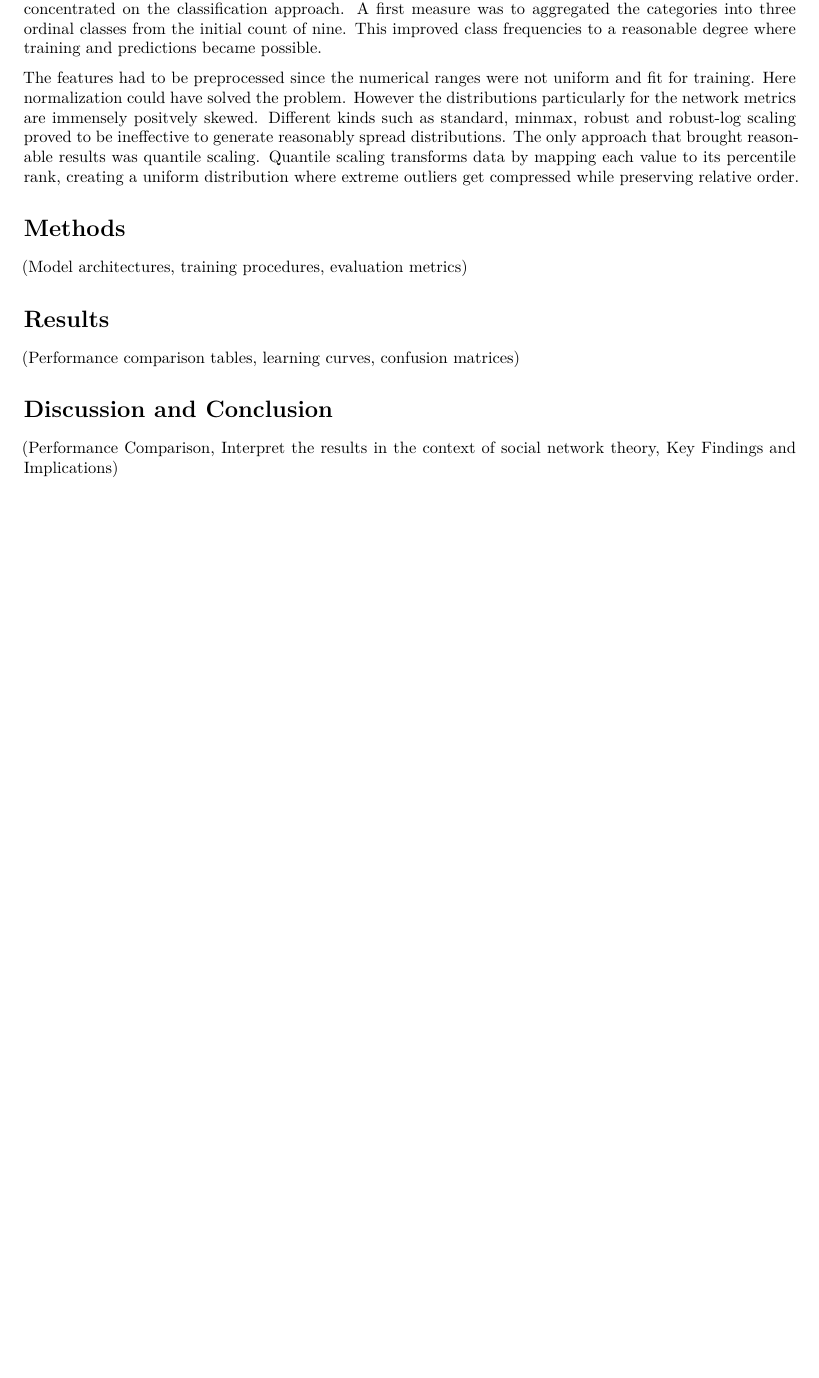
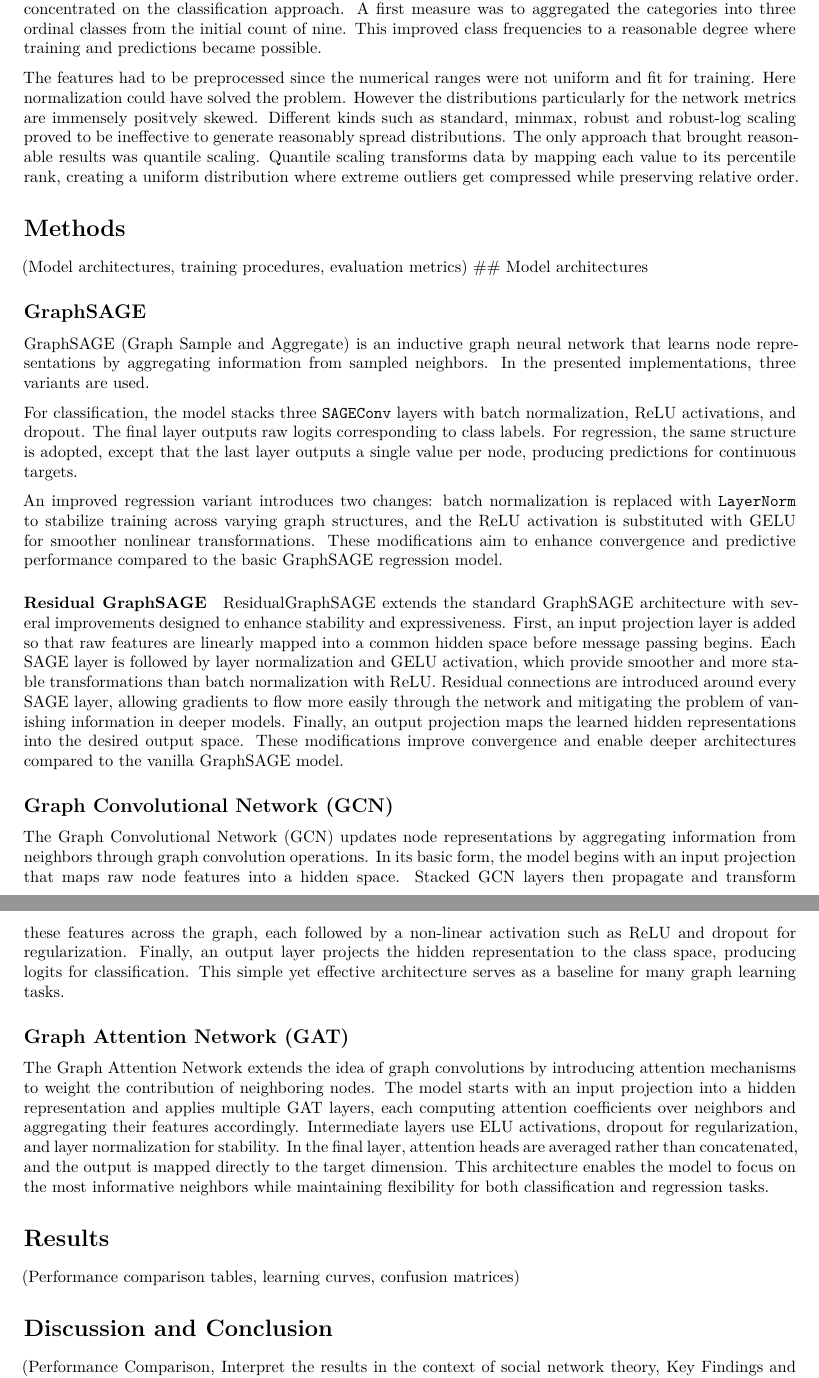
Before and after one commit to Ari-manius/DLSS-WAQP, a Quarto document (2_FinalReport/Final_Report_DLSS.qmd): part of page 3 of 3 before the commit and two parts of pages 3 and 4 of 4 after it, the two joined at a grey line, cut so that both start at the same text, the shorter picture padded with empty space. Rendered offline with R 4.5, knitr and Pandoc in place of Quarto, then LaTeX, with nearby package versions; some code elsewhere in the file could not run offline.

Commit message:
Model architectures

```diff
--- a/2_FinalReport/Final_Report_DLSS.qmd
+++ b/2_FinalReport/Final_Report_DLSS.qmd
@@ -93,21 +92,44 @@ knitr::kable(data_homophily, caption = "Network Assortativity",
 
 ### Graph based Features
 
-- For one we used the conenctions in the network as part of the data that all the neural networks except for the MLP-Baseline were trained
+-   For one we used the conenctions in the network as part of the data that all the neural networks except for the MLP-Baseline were trained
 -
 
 ## Preprocessing
 
 During the pre-processing we face two important challenges. The first was the highly imbalanced target variable with only a very small fraction of high-quality articles. The second challenge were the heavily skewed distributions, especially for the graph based features.
 
-Regarding our target variable we tried switching from a classification to a regression problem. This allowed us to circumvent class counts by treating the ordinal categorical attributes as a numerical attribute. The heavily skewed distribution was log-transformed in order to obtain a less skewed distribution. After a brief evaluation, this approach proved to be flawed because the model just made average predictions.
-We concentrated on the classification approach. A first measure was to aggregated the categories into three ordinal classes from the initial count of nine. This improved class frequencies to a reasonable degree where training and predictions became possible.
+Regarding our target variable we tried switching from a classification to a regression problem. This allowed us to circumvent class counts by treating the ordinal categorical attributes as a numerical attribute. The heavily skewed distribution was log-transformed in order to obtain a less skewed distribution. After a brief evaluation, this approach proved to be flawed because the model just made average predictions. We concentrated on the classification approach. A first measure was to aggregated the categories into three ordinal classes from the initial count of nine. This improved class frequencies to a reasonable degree where training and predictions became possible.
 
 The features had to be preprocessed since the numerical ranges were not uniform and fit for training. Here normalization could have solved the problem. However the distributions particularly for the network metrics are immensely positvely skewed. Different kinds such as standard, minmax, robust and robust-log scaling proved to be ineffective to generate reasonably spread distributions. The only approach that brought reasonable results was quantile scaling. Quantile scaling transforms data by mapping each value to its percentile rank, creating a uniform distribution where extreme outliers get compressed while preserving relative order.
 
 # Methods
 
 (Model architectures, training procedures, evaluation metrics)
+## Model architectures
+
+## GraphSAGE
+
+GraphSAGE (Graph Sample and Aggregate) is an inductive graph neural network that learns node representations by aggregating information from sampled neighbors. In the presented implementations, three variants are used.
+
+For classification, the model stacks three `SAGEConv` layers with batch normalization, ReLU activations, and dropout. The final layer outputs raw logits corresponding to class labels. For regression, the same structure is adopted, except that the last layer outputs a single value per node, producing predictions for continuous targets.
+
+An improved regression variant introduces two changes: batch normalization is replaced with `LayerNorm` to stabilize training across varying graph structures, and the ReLU activation is substituted with GELU for smoother nonlinear transformations. These modifications aim to enhance convergence and predictive performance compared to the basic GraphSAGE regression model.
+
+#### Residual GraphSAGE
+
+ResidualGraphSAGE extends the standard GraphSAGE architecture with several improvements designed to enhance stability and expressiveness. First, an input projection layer is added so that raw features are linearly mapped into a common hidden space before message passing begins. Each SAGE layer is followed by layer normalization and GELU activation, which provide smoother and more stable transformations than batch normalization with ReLU. Residual connections are introduced around every SAGE layer, allowing gradients to flow more easily through the network and mitigating the problem of vanishing information in deeper models. Finally, an output projection maps the learned hidden representations into the desired output space. These modifications improve convergence and enable deeper architectures compared to the vanilla GraphSAGE model.
+
+
+## Graph Convolutional Network (GCN)
+
+The Graph Convolutional Network (GCN) updates node representations by aggregating information from neighbors through graph convolution operations. In its basic form, the model begins with an input projection that maps raw node features into a hidden space. Stacked GCN layers then propagate and transform these features across the graph, each followed by a non-linear activation such as ReLU and dropout for regularization. Finally, an output layer projects the hidden representation to the class space, producing logits for classification. This simple yet effective architecture serves as a baseline for many graph learning tasks.
+
+
+## Graph Attention Network (GAT)
+
+The Graph Attention Network extends the idea of graph convolutions by introducing attention mechanisms to weight the contribution of neighboring nodes. The model starts with an input projection into a hidden representation and applies multiple GAT layers, each computing attention coefficients over neighbors and aggregating their features accordingly. Intermediate layers use ELU activations, dropout for regularization, and layer normalization for stability. In the final layer, attention heads are averaged rather than concatenated, and the output is mapped directly to the target dimension. This architecture enables the model to focus on the most informative neighbors while maintaining flexibility for both classification and regression tasks.
+
 
 # Results
 
```
Also changed, not shown: 2_FinalReport/Final_Report_DLSS.qmd (17 more changed lines).
